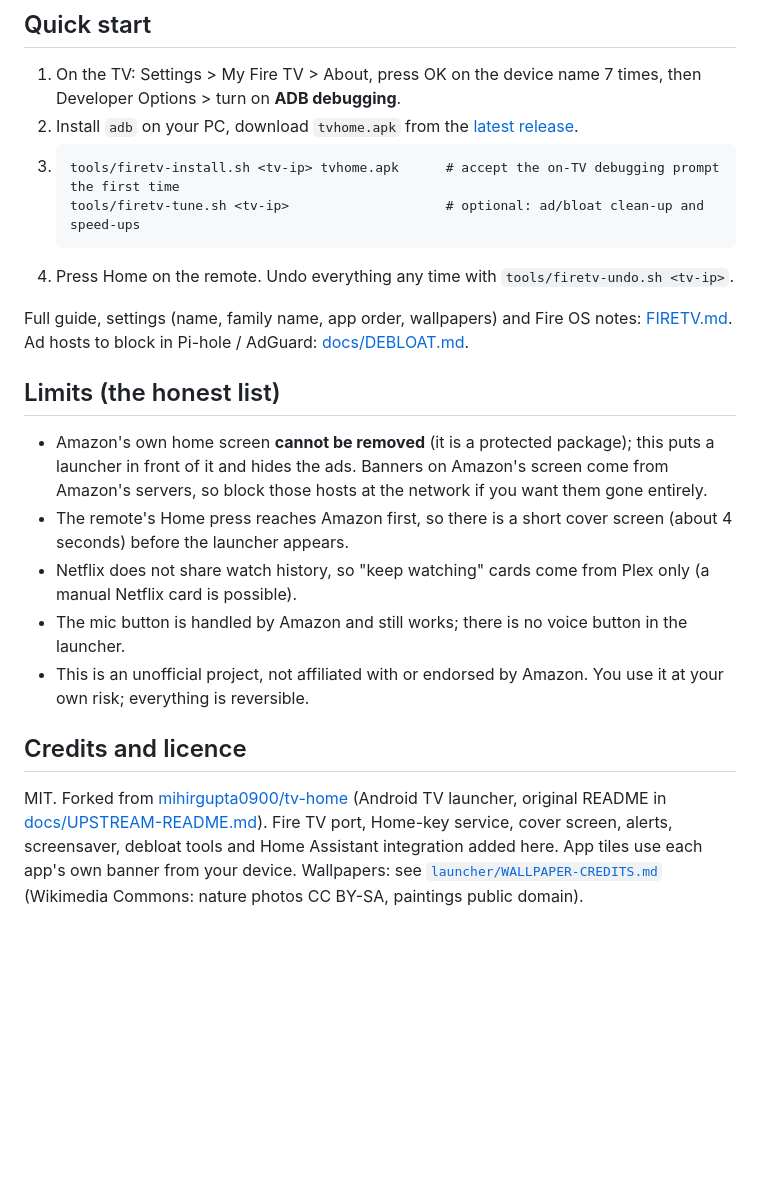
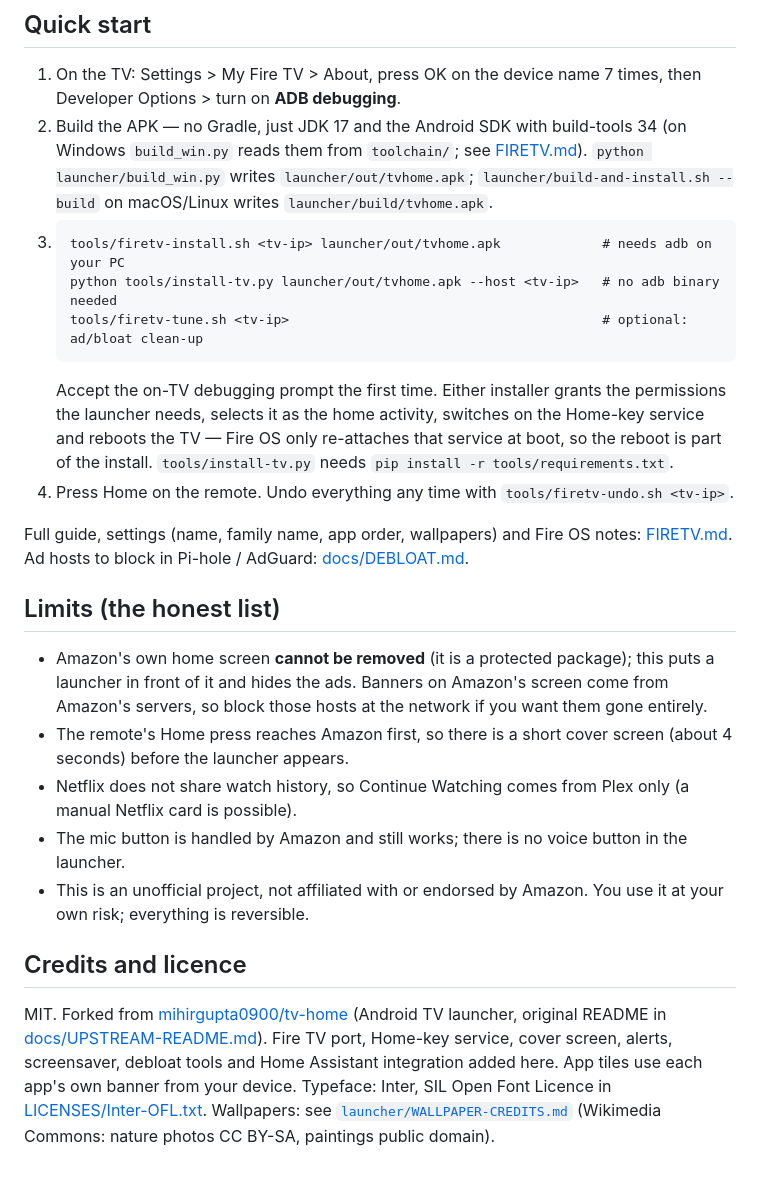
Before and after one commit to theantipopau/firetv-debloat-launcher, a Markdown page: README.md, the part around one of its changes. Rendered like a GitHub page; blank space fills up the shorter version.

````diff
--- a/README.md
+++ b/README.md
@@ -36,11 +45,18 @@ Other Fire OS 7 devices will probably work. Not tested on Fire OS 8 / Vega OS de
 
 ## Quick start
 1. On the TV: Settings > My Fire TV > About, press OK on the device name 7 times, then Developer Options > turn on **ADB debugging**.
-2. Install `adb` on your PC, download `tvhome.apk` from the [latest release](../../releases/latest).
+2. Build the APK — no Gradle, just JDK 17 and the Android SDK with build-tools 34 (on Windows `build_win.py` reads
+   them from `toolchain/`; see [FIRETV.md](FIRETV.md)). `python launcher/build_win.py` writes
+   `launcher/out/tvhome.apk`; `launcher/build-and-install.sh --build` on macOS/Linux writes `launcher/build/tvhome.apk`.
 3. ```
-   tools/firetv-install.sh <tv-ip> tvhome.apk      # accept the on-TV debugging prompt the first time
-   tools/firetv-tune.sh <tv-ip>                    # optional: ad/bloat clean-up and speed-ups
+   tools/firetv-install.sh <tv-ip> launcher/out/tvhome.apk             # needs adb on your PC
+   python tools/install-tv.py launcher/out/tvhome.apk --host <tv-ip>   # no adb binary needed
+   tools/firetv-tune.sh <tv-ip>                                        # optional: ad/bloat clean-up
    ```
+   Accept the on-TV debugging prompt the first time. Either installer grants the permissions the launcher needs,
+   selects it as the home activity, switches on the Home-key service and reboots the TV — Fire OS only re-attaches
+   that service at boot, so the reboot is part of the install. `tools/install-tv.py` needs
+   `pip install -r tools/requirements.txt`.
 4. Press Home on the remote. Undo everything any time with `tools/firetv-undo.sh <tv-ip>`.
 
 Full guide, settings (name, family name, app order, wallpapers) and Fire OS notes: [FIRETV.md](FIRETV.md).
@@ -50,12 +66,13 @@ Ad hosts to block in Pi-hole / AdGuard: [docs/DEBLOAT.md](docs/DEBLOAT.md).
 - Amazon's own home screen **cannot be removed** (it is a protected package); this puts a launcher in front of it and hides the ads.
   Banners on Amazon's screen come from Amazon's servers, so block those hosts at the network if you want them gone entirely.
 - The remote's Home press reaches Amazon first, so there is a short cover screen (about 4 seconds) before the launcher appears.
-- Netflix does not share watch history, so "keep watching" cards come from Plex only (a manual Netflix card is possible).
+- Netflix does not share watch history, so Continue Watching comes from Plex only (a manual Netflix card is possible).
 - The mic button is handled by Amazon and still works; there is no voice button in the launcher.
 - This is an unofficial project, not affiliated with or endorsed by Amazon. You use it at your own risk; everything is reversible.
 
 ## Credits and licence
 MIT. Forked from [mihirgupta0900/tv-home](https://github.com/mihirgupta0900/tv-home) (Android TV launcher, original README in
 [docs/UPSTREAM-README.md](docs/UPSTREAM-README.md)). Fire TV port, Home-key service, cover screen, alerts, screensaver, debloat tools and
-Home Assistant integration added here. App tiles use each app's own banner from your device. Wallpapers: see
+Home Assistant integration added here. App tiles use each app's own banner from your device. Typeface: Inter, SIL Open Font
+Licence in [LICENSES/Inter-OFL.txt](LICENSES/Inter-OFL.txt). Wallpapers: see
 [`launcher/WALLPAPER-CREDITS.md`](launcher/WALLPAPER-CREDITS.md) (Wikimedia Commons: nature photos CC BY-SA, paintings public domain).
````
Also changed, not shown: other parts of README.md (+17 -8 lines), CHANGELOG.md (+13 -3 lines), docs/HOME-ASSISTANT.md (+3 -1 lines), docs/img/home.jpg, docs/img/opening-home.jpg, docs/img/screensaver.jpg, 4 other files.
